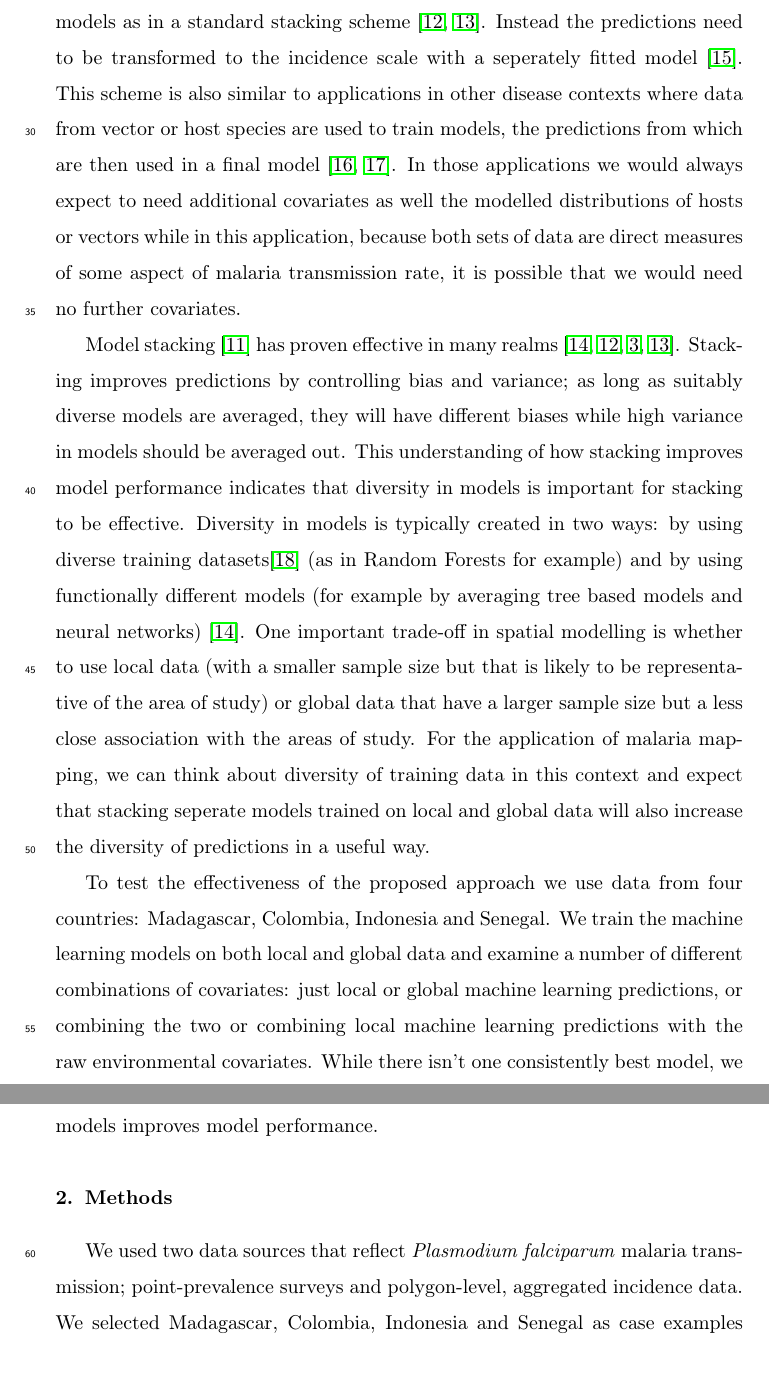
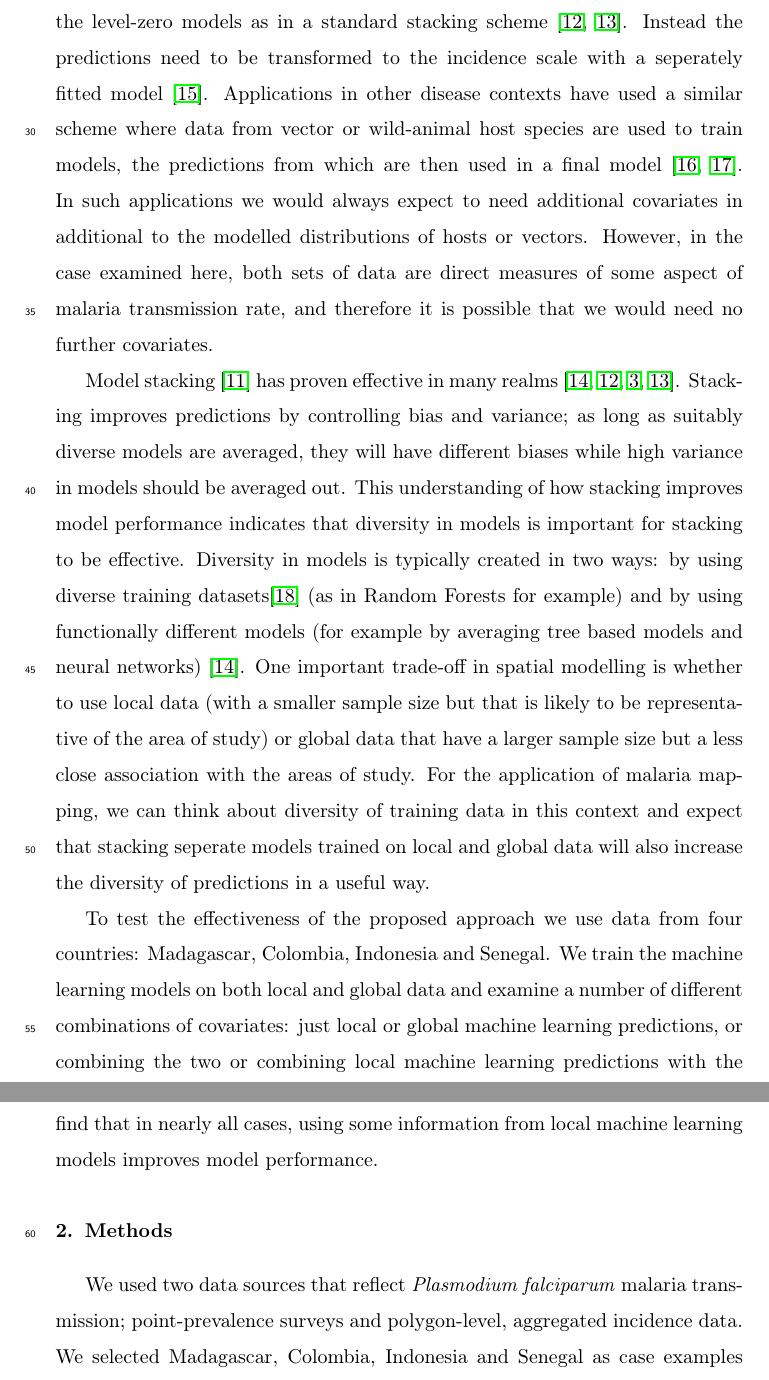
Before and after one commit to timcdlucas/polygon_ml_ms, a LaTeX paper (tim-lucas-model-ensembles.tex): two parts of pages 3 and 4 of 21, joined at a grey line, cut so that both start at the same text. Compiled offline with pdfLaTeX.

Commit message:
smaller intro edits.

```diff
--- a/tim-lucas-model-ensembles.tex
+++ b/tim-lucas-model-ensembles.tex
@@ -119,7 +119,9 @@ However, as the response data in the level-zero models and the stacker are on di
 Notably, we cannot simply take a weighted average of the predictions from the level-zero models as in a standard stacking scheme \citep{sill2009feature, hao2019review}.
 Instead the predictions  need to be transformed to the incidence scale with a seperately fitted model \citep{cameron2015defining}.
-This scheme is also similar to applications in other disease contexts where data from vector or host species are used to train models, the predictions from which are then used in a final model \citep{pigott2014mapping, shearer2016estimating}.
-In those applications we would always expect to need additional covariates as well the modelled distributions of hosts or vectors while in this application, because both sets of data are direct measures of some aspect of malaria transmission rate, it is possible that we would need no further covariates.
+Applications in other disease contexts have used a similar scheme where data from vector or wild-animal host species are used to train models, the predictions from which are then used in a final model \citep{pigott2014mapping, shearer2016estimating}.
+In such applications we would always expect to need additional covariates in additional to the modelled distributions of hosts or vectors.
+However, in the case examined here, both sets of data are direct measures of some aspect of malaria transmission rate, and therefore it is possible that we would need no further covariates.
+
 
 Model stacking \citep{wolpert1992stacked} has proven effective in many realms \citep{breiman1996stacked, sill2009feature, bhatt2017improved, hao2019review}.
 Stacking improves predictions by controlling bias and variance; as long as suitably diverse models are averaged, they will have different biases while high variance in models should be averaged out.
```
Also changed, not shown: tim-lucas-model-ensembles.tex (5 more changed lines).
